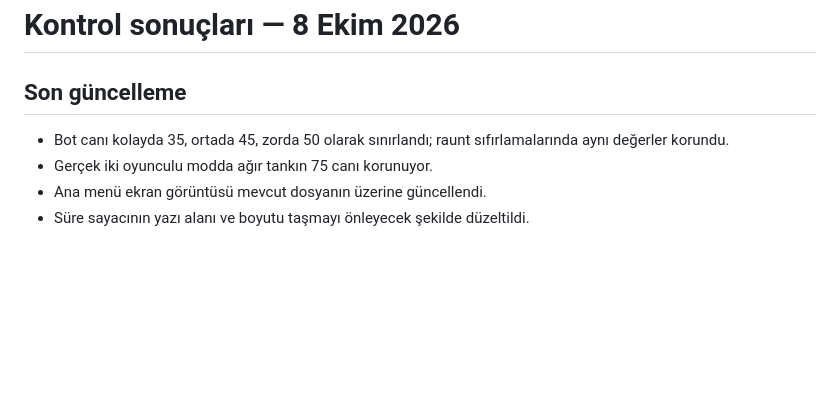
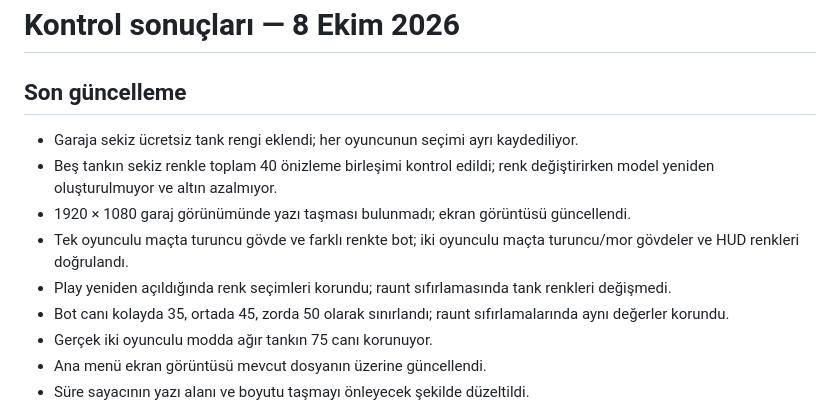
Before and after one commit to iambatuw/tank-oyunu, a Markdown page: Kontrol Sonuçları.md, the part around the change. Drawn GitHub-style; blank space fills up the shorter version.

```diff
--- a/Kontrol Sonuçları.md
+++ b/Kontrol Sonuçları.md
@@ -2,6 +2,11 @@
 
 ## Son güncelleme
 
+- Garaja sekiz ücretsiz tank rengi eklendi; her oyuncunun seçimi ayrı kaydediliyor.
+- Beş tankın sekiz renkle toplam 40 önizleme birleşimi kontrol edildi; renk değiştirirken model yeniden oluşturulmuyor ve altın azalmıyor.
+- 1920 × 1080 garaj görünümünde yazı taşması bulunmadı; ekran görüntüsü güncellendi.
+- Tek oyunculu maçta turuncu gövde ve farklı renkte bot; iki oyunculu maçta turuncu/mor gövdeler ve HUD renkleri doğrulandı.
+- Play yeniden açıldığında renk seçimleri korundu; raunt sıfırlamasında tank renkleri değişmedi.
 - Bot canı kolayda 35, ortada 45, zorda 50 olarak sınırlandı; raunt sıfırlamalarında aynı değerler korundu.
 - Gerçek iki oyunculu modda ağır tankın 75 canı korunuyor.
 - Ana menü ekran görüntüsü mevcut dosyanın üzerine güncellendi.
```
Also changed, not shown: README.md (+2 -0 lines), UI-Preview/garage-currency-fixed.png, 8 other files.
